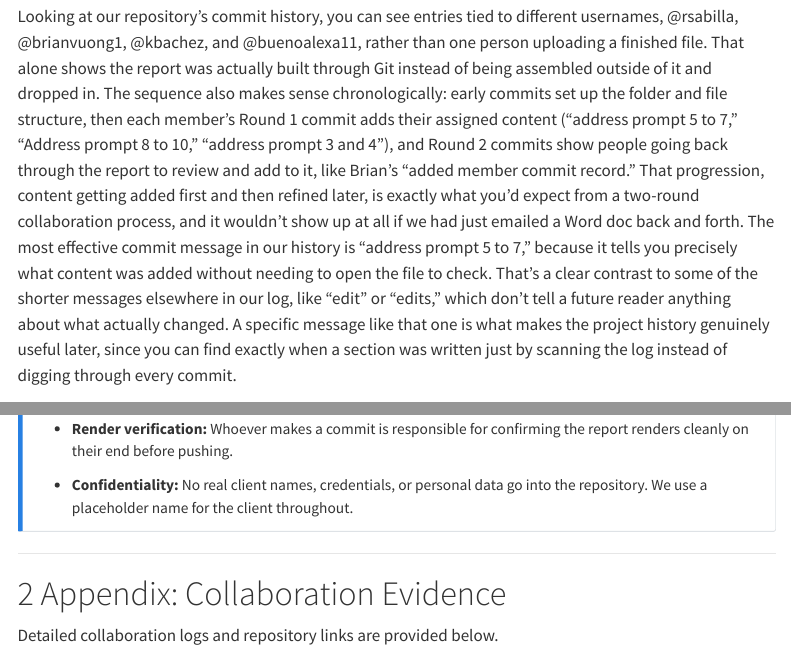
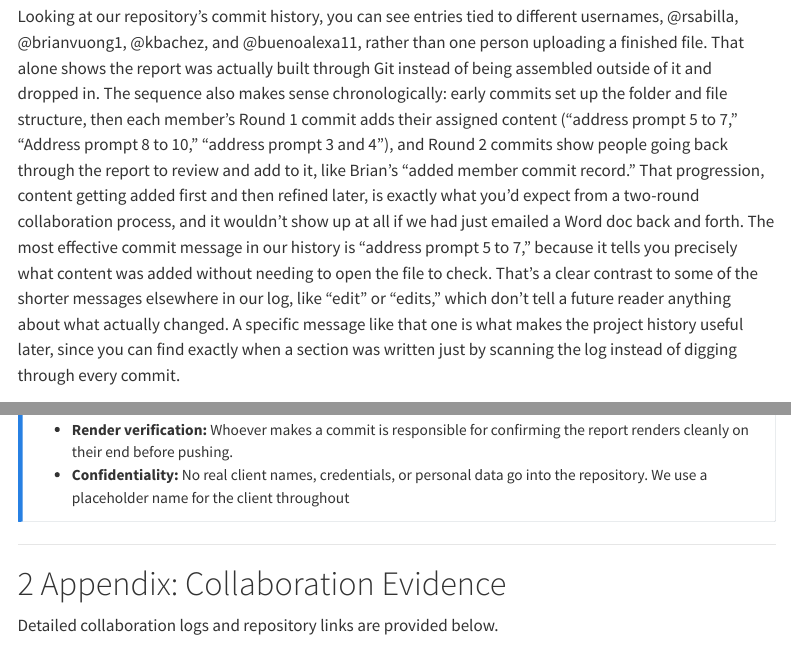
Before and after one commit to rsabilla/private, a Quarto document (col-practice/Group1-W03-Col-Practice.qmd): the page in a window 1100 px wide, from 4760 px down, and a second part further down, joined at a grey line. Rendered offline with R 4.5, knitr and Pandoc in place of Quarto, with nearby package versions; menus at the side of the page are left out.

Commit message:
final edit to 8 to 10

```diff
--- a/col-practice/Group1-W03-Col-Practice.qmd
+++ b/col-practice/Group1-W03-Col-Practice.qmd
@@ -106,7 +106,7 @@ This structured approach contrasts heavily with committing directly to the `main
 
 **Principal Author:** Alexa Bueno
 
-Looking at our repository's commit history, you can see entries tied to different usernames, \@rsabilla, \@brianvuong1, \@kbachez, and \@buenoalexa11, rather than one person uploading a finished file. That alone shows the report was actually built through Git instead of being assembled outside of it and dropped in. The sequence also makes sense chronologically: early commits set up the folder and file structure, then each member's Round 1 commit adds their assigned content ("address prompt 5 to 7," "Address prompt 8 to 10," "address prompt 3 and 4"), and Round 2 commits show people going back through the report to review and add to it, like Brian's "added member commit record." That progression, content getting added first and then refined later, is exactly what you'd expect from a two-round collaboration process, and it wouldn't show up at all if we had just emailed a Word doc back and forth. The most effective commit message in our history is "address prompt 5 to 7," because it tells you precisely what content was added without needing to open the file to check. That's a clear contrast to some of the shorter messages elsewhere in our log, like "edit" or "edits," which don't tell a future reader anything about what actually changed. A specific message like that one is what makes the project history genuinely useful later, since you can find exactly when a section was written just by scanning the log instead of digging through every commit.
+Looking at our repository's commit history, you can see entries tied to different usernames, \@rsabilla, \@brianvuong1, \@kbachez, and \@buenoalexa11, rather than one person uploading a finished file. That alone shows the report was actually built through Git instead of being assembled outside of it and dropped in. The sequence also makes sense chronologically: early commits set up the folder and file structure, then each member's Round 1 commit adds their assigned content ("address prompt 5 to 7," "Address prompt 8 to 10," "address prompt 3 and 4"), and Round 2 commits show people going back through the report to review and add to it, like Brian's "added member commit record." That progression, content getting added first and then refined later, is exactly what you'd expect from a two-round collaboration process, and it wouldn't show up at all if we had just emailed a Word doc back and forth. The most effective commit message in our history is "address prompt 5 to 7," because it tells you precisely what content was added without needing to open the file to check. That's a clear contrast to some of the shorter messages elsewhere in our log, like "edit" or "edits," which don't tell a future reader anything about what actually changed. A specific message like that one is what makes the project history useful later, since you can find exactly when a section was written just by scanning the log instead of digging through every commit.
 
 ## Prompt 9: Security, Confidentiality, and Repository Hygiene
 
@@ -122,34 +122,13 @@ There are certain things that should never end up in the CEP repository no matte
 
 ::: {.callout-note title="Group Collaboration Agreement"}
 - **Pulling and pushing:** Everyone pulls before starting any edit session and pushes as soon as a section is finished, not at the end of the day.
-
-<!-- -->
-
 - **Task assignment:** Sections are assigned in our group chat before anyone starts editing, so two people aren't working on the same part without knowing it.
-
-<!-- -->
-
 - **Simultaneous editing:** We do not edit the same file at the same time. Whoever is working on a section says so in the chat, and says again once they've pushed.
-
-<!-- -->
-
 - **Commit messages:** Messages describe what was actually changed, written in plain language (for example "Add Prompt 9 response" instead of "update").
-
-<!-- -->
-
 - **Branches and pull requests:** We'll use a branch and pull request for anything that touches the structure of the whole report, like a big formatting change or something that could break the render for everyone. Small, coordinated edits to one section can go straight to main.
-
-<!-- -->
-
 - **Conflict resolution:** If a push gets rejected or a conflict pops up, the person who hit it pulls, resolves the conflict markers in Positron, checks with the other person if it's unclear what to keep, and renders before pushing again.
-
-<!-- -->
-
 - **Render verification:** Whoever makes a commit is responsible for confirming the report renders cleanly on their end before pushing.
-
-<!-- -->
-
-- **Confidentiality:** No real client names, credentials, or personal data go into the repository. We use a placeholder name for the client throughout.
+- **Confidentiality:** No real client names, credentials, or personal data go into the repository. We use a placeholder name for the client throughout
 :::
 
 ------------------------------------------------------------------------
```
